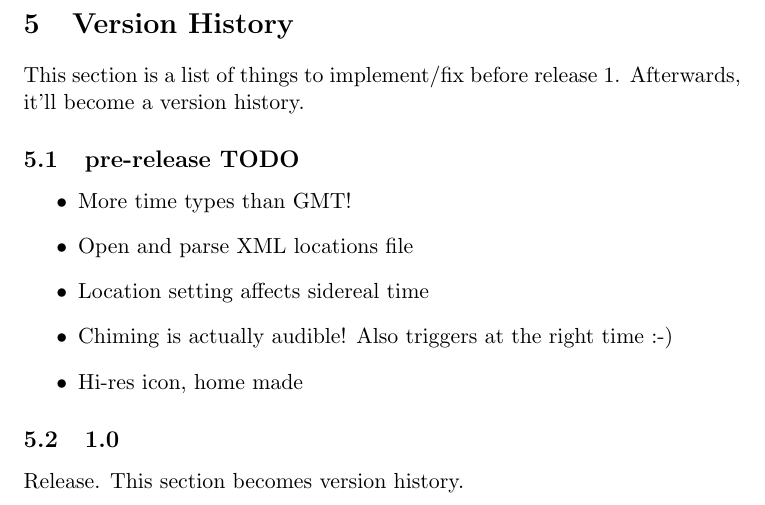
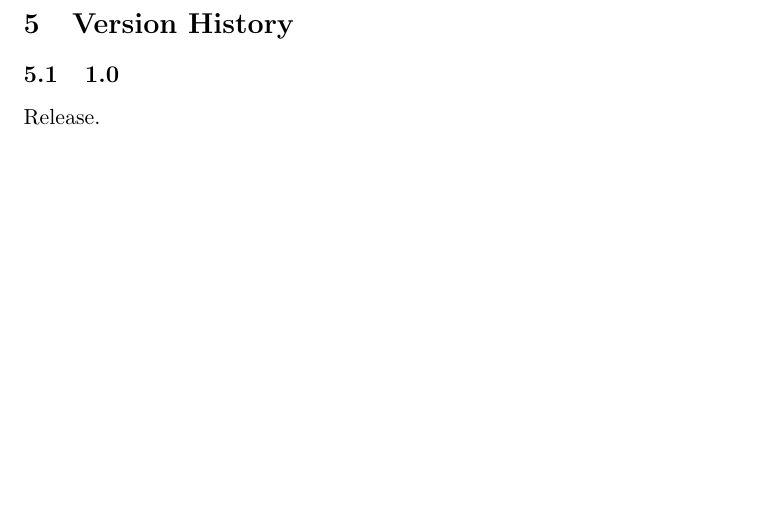
Before and after one commit to larsnaesbye/tempus, a LaTeX paper (docs/manual.tex, which reads docs/versionhistory.tex): part of page 8 of 25, cut so that both start at the same text, the shorter picture padded with empty space. Compiled offline with pdfLaTeX.

Commit message:
we should track issues on GitHub instead of in local docs

```diff
--- a/docs/versionhistory.tex
+++ b/docs/versionhistory.tex
@@ -1,15 +1,5 @@
 \section{Version History}
 
-This section is a list of things to implement/fix before release 1. Afterwards, it'll become a version history.
-
-\subsection{pre-release TODO}
-\begin{itemize}
-    \item More time types than GMT!
-    \item Open and parse XML locations file
-    \item Location setting affects sidereal time
-    \item Chiming is actually audible! Also triggers at the right time :-)
-    \item Hi-res icon, home made
-\end{itemize}
 \subsection{1.0}
 
-Release. This section becomes version history.
+Release.
```
